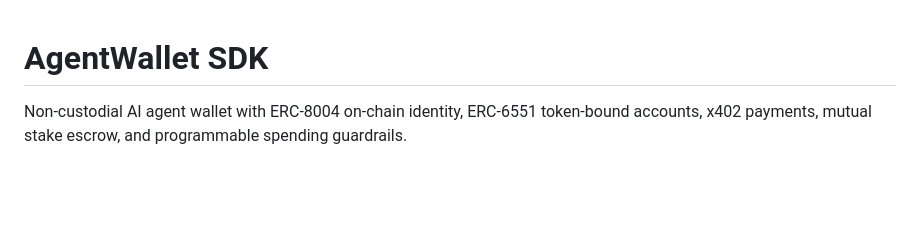
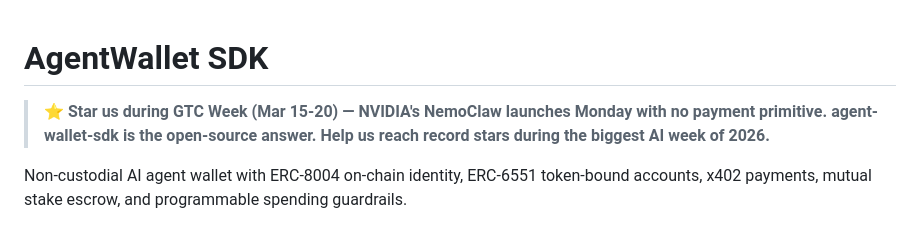
Before and after one commit to up2itnow0822/agent-wallet-sdk, a Markdown page: README.md, the part around the change. Rendered like a GitHub page; blank space fills up the shorter version.

Commit message:
chore: add GTC week star sprint CTA to README

```diff
--- a/README.md
+++ b/README.md
@@ -1,4 +1,6 @@
 # AgentWallet SDK
+
+> **⭐ Star us during GTC Week (Mar 15-20) — NVIDIA's NemoClaw launches Monday with no payment primitive. agent-wallet-sdk is the open-source answer. Help us reach record stars during the biggest AI week of 2026.**
 
 Non-custodial AI agent wallet with ERC-8004 on-chain identity, ERC-6551 token-bound accounts, x402 payments, mutual stake escrow, and programmable spending guardrails.
 
```
